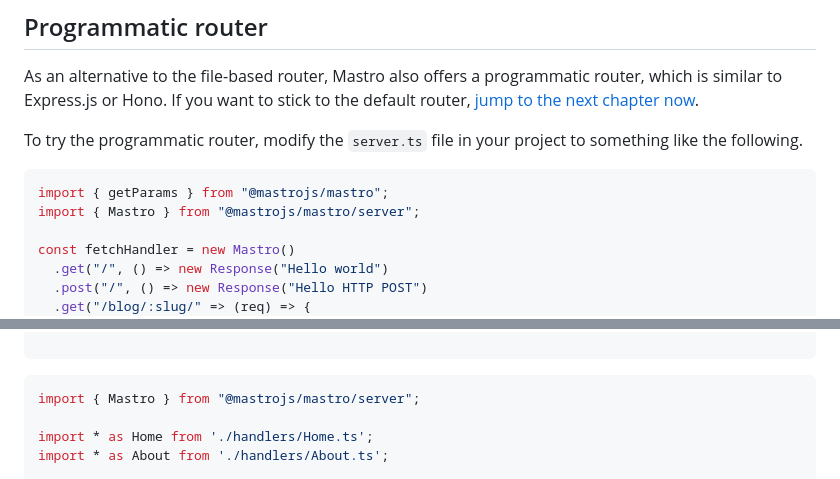
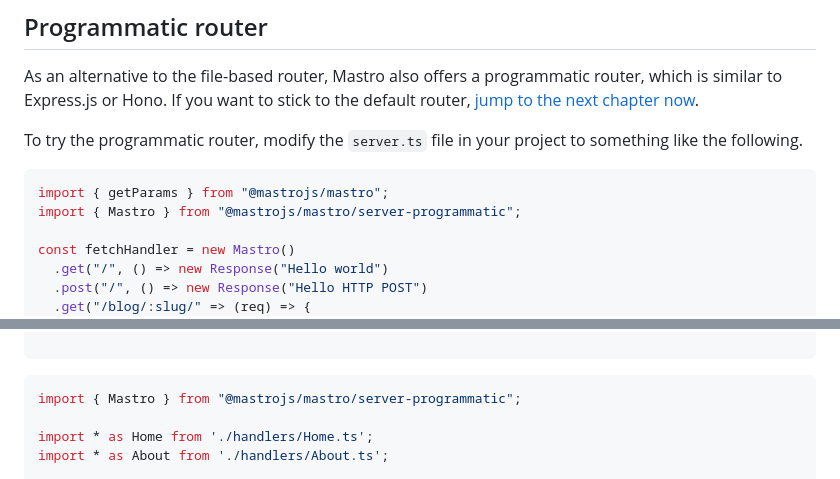
Before and after one commit to mastrojs/mastrojs.github.io, a Markdown page: data/docs/routing.md, 2 parts joined by grey strips. Rendered like a GitHub page.

````diff
--- a/data/docs/routing.md
+++ b/data/docs/routing.md
@@ -116,7 +116,7 @@ To try the programmatic router, modify the `server.ts` file in your project to s
 
 ```ts title=server.ts
 import { getParams } from "@mastrojs/mastro";
-import { Mastro } from "@mastrojs/mastro/server";
+import { Mastro } from "@mastrojs/mastro/server-programmatic";
 
 const fetchHandler = new Mastro()
   .get("/", () => new Response("Hello world")
@@ -174,7 +174,7 @@ export const handler = (req: Request) =>
 ```
 
 ```ts title=server.ts
-import { Mastro } from "@mastrojs/mastro/server";
+import { Mastro } from "@mastrojs/mastro/server-programmatic";
 
 import * as Home from './handlers/Home.ts';
 import * as About from './handlers/About.ts';
````
